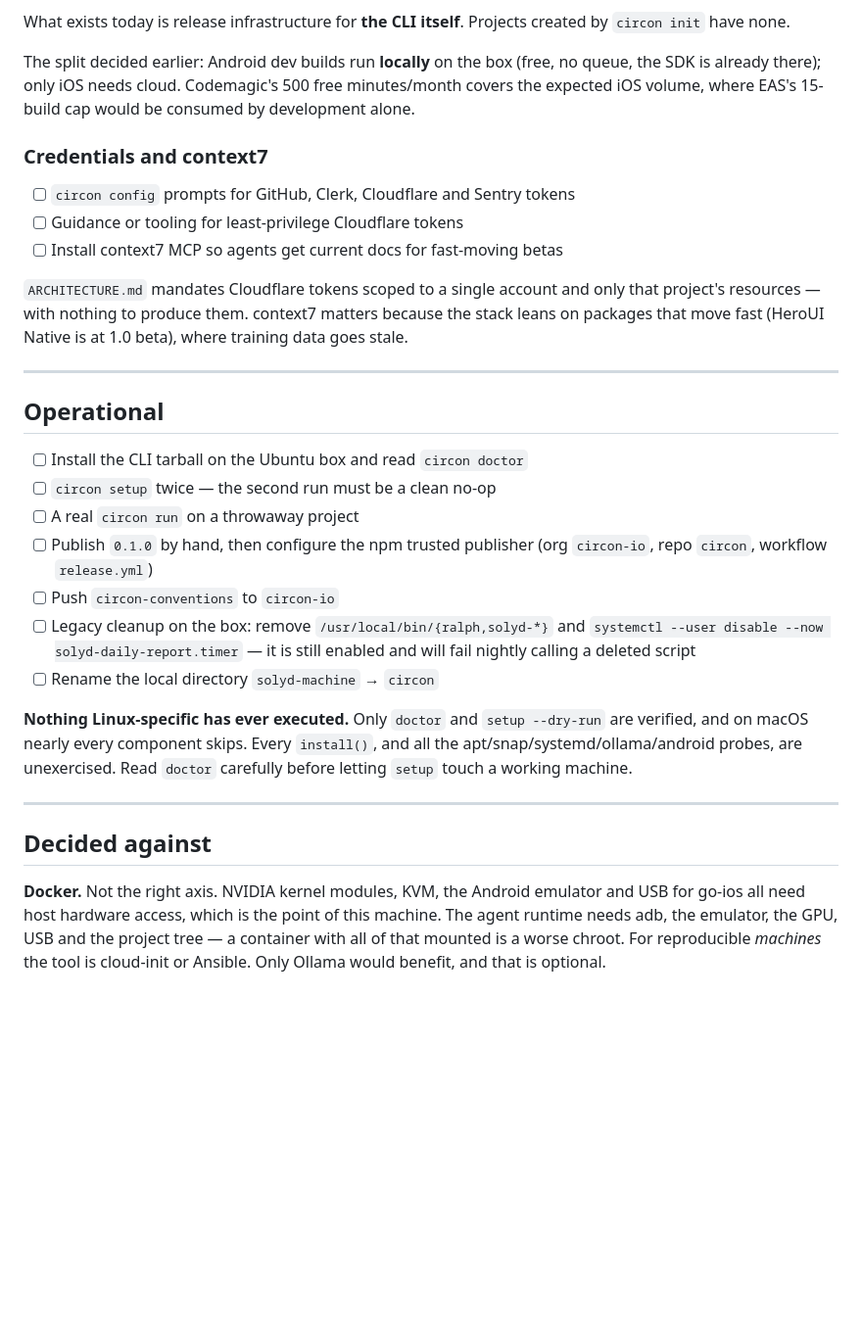
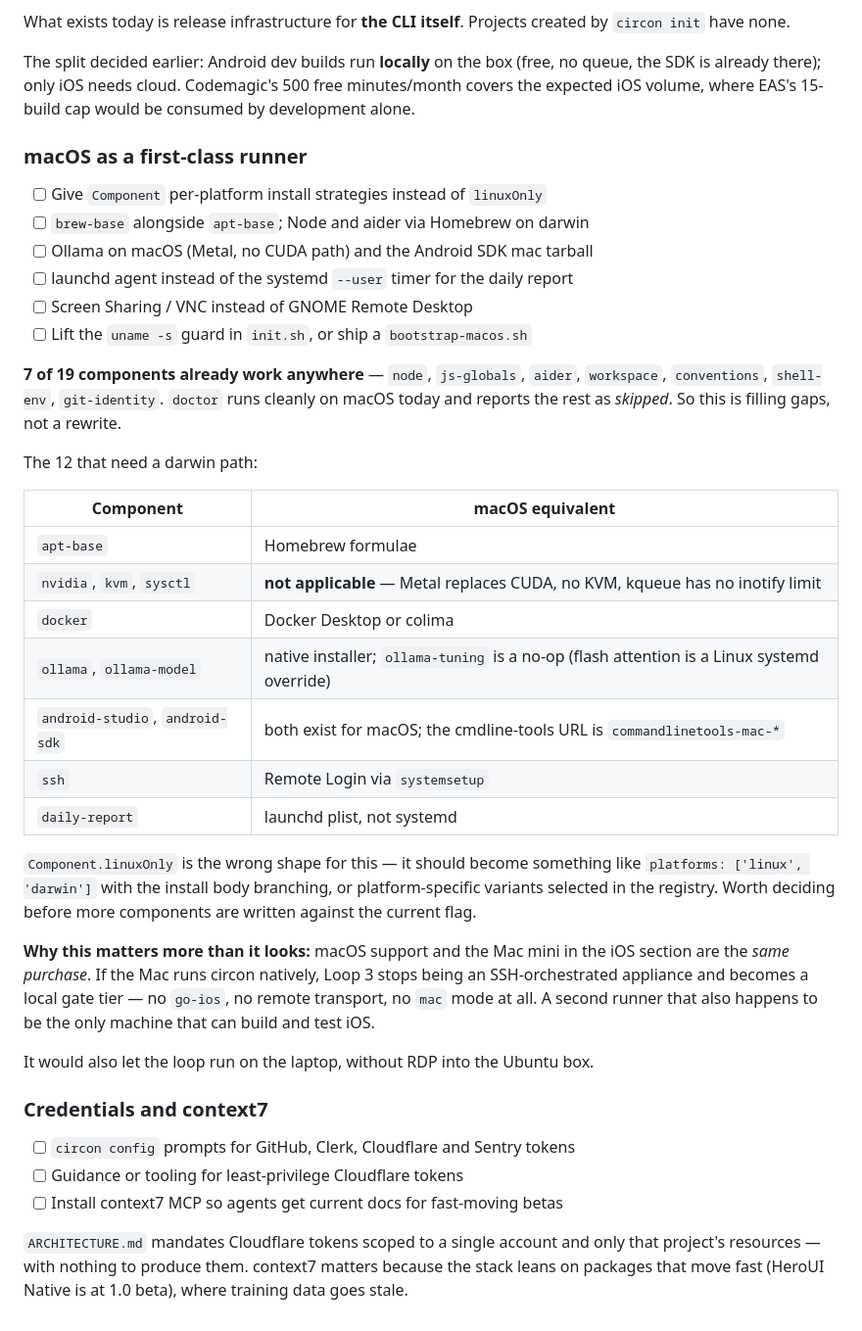
Before and after one commit to circon-io/circon, a Markdown page: TODO.md, the part around the change. Shown at 98% size. Drawn GitHub-style; blank space fills up the shorter version.

Commit message:
docs: add macOS runner support to TODO
Co-Authored-By: Claude Opus 5 <noreply@anthropic.com>

```diff
--- a/TODO.md
+++ b/TODO.md
@@ -97,6 +97,45 @@ no queue, the SDK is already there); only iOS needs cloud. Codemagic's 500 free
 minutes/month covers the expected iOS volume, where EAS's 15-build cap would be
 consumed by development alone.
 
+### macOS as a first-class runner
+
+- [ ] Give `Component` per-platform install strategies instead of `linuxOnly`
+- [ ] `brew-base` alongside `apt-base`; Node and aider via Homebrew on darwin
+- [ ] Ollama on macOS (Metal, no CUDA path) and the Android SDK mac tarball
+- [ ] launchd agent instead of the systemd `--user` timer for the daily report
+- [ ] Screen Sharing / VNC instead of GNOME Remote Desktop
+- [ ] Lift the `uname -s` guard in `init.sh`, or ship a `bootstrap-macos.sh`
+
+**7 of 19 components already work anywhere** — `node`, `js-globals`, `aider`,
+`workspace`, `conventions`, `shell-env`, `git-identity`. `doctor` runs cleanly
+on macOS today and reports the rest as *skipped*. So this is filling gaps, not
+a rewrite.
+
+The 12 that need a darwin path:
+
+| Component | macOS equivalent |
+|---|---|
+| `apt-base` | Homebrew formulae |
+| `nvidia`, `kvm`, `sysctl` | **not applicable** — Metal replaces CUDA, no KVM, kqueue has no inotify limit |
+| `docker` | Docker Desktop or colima |
+| `ollama`, `ollama-model` | native installer; `ollama-tuning` is a no-op (flash attention is a Linux systemd override) |
+| `android-studio`, `android-sdk` | both exist for macOS; the cmdline-tools URL is `commandlinetools-mac-*` |
+| `ssh` | Remote Login via `systemsetup` |
+| `daily-report` | launchd plist, not systemd |
+
+`Component.linuxOnly` is the wrong shape for this — it should become something
+like `platforms: ['linux', 'darwin']` with the install body branching, or
+platform-specific variants selected in the registry. Worth deciding before more
+components are written against the current flag.
+
+**Why this matters more than it looks:** macOS support and the Mac mini in the
+iOS section are the *same purchase*. If the Mac runs circon natively, Loop 3
+stops being an SSH-orchestrated appliance and becomes a local gate tier — no
+`go-ios`, no remote transport, no `mac` mode at all. A second runner that also
+happens to be the only machine that can build and test iOS.
+
+It would also let the loop run on the laptop, without RDP into the Ubuntu box.
+
 ### Credentials and context7
 
 - [ ] `circon config` prompts for GitHub, Clerk, Cloudflare and Sentry tokens
@@ -107,34 +146,3 @@ consumed by development alone.
 that project's resources — with nothing to produce them. context7 matters
 because the stack leans on packages that move fast (HeroUI Native is at 1.0
 beta), where training data goes stale.
-
----
-
-## Operational
-
-- [ ] Install the CLI tarball on the Ubuntu box and read `circon doctor`
-- [ ] `circon setup` twice — the second run must be a clean no-op
-- [ ] A real `circon run` on a throwaway project
-- [ ] Publish `0.1.0` by hand, then configure the npm trusted publisher
-      (org `circon-io`, repo `circon`, workflow `release.yml`)
-- [ ] Push `circon-conventions` to `circon-io`
-- [ ] Legacy cleanup on the box: remove `/usr/local/bin/{ralph,solyd-*}` and
-      `systemctl --user disable --now solyd-daily-report.timer` — it is still
-      enabled and will fail nightly calling a deleted script
-- [ ] Rename the local directory `solyd-machine` → `circon`
-
-**Nothing Linux-specific has ever executed.** Only `doctor` and
-`setup --dry-run` are verified, and on macOS nearly every component skips. Every
-`install()`, and all the apt/snap/systemd/ollama/android probes, are unexercised.
-Read `doctor` carefully before letting `setup` touch a working machine.
-
----
-
-## Decided against
-
-**Docker.** Not the right axis. NVIDIA kernel modules, KVM, the Android emulator
-and USB for go-ios all need host hardware access, which is the point of this
-machine. The agent runtime needs adb, the emulator, the GPU, USB and the project
-tree — a container with all of that mounted is a worse chroot. For reproducible
-*machines* the tool is cloud-init or Ansible. Only Ollama would benefit, and
-that is optional.
```
